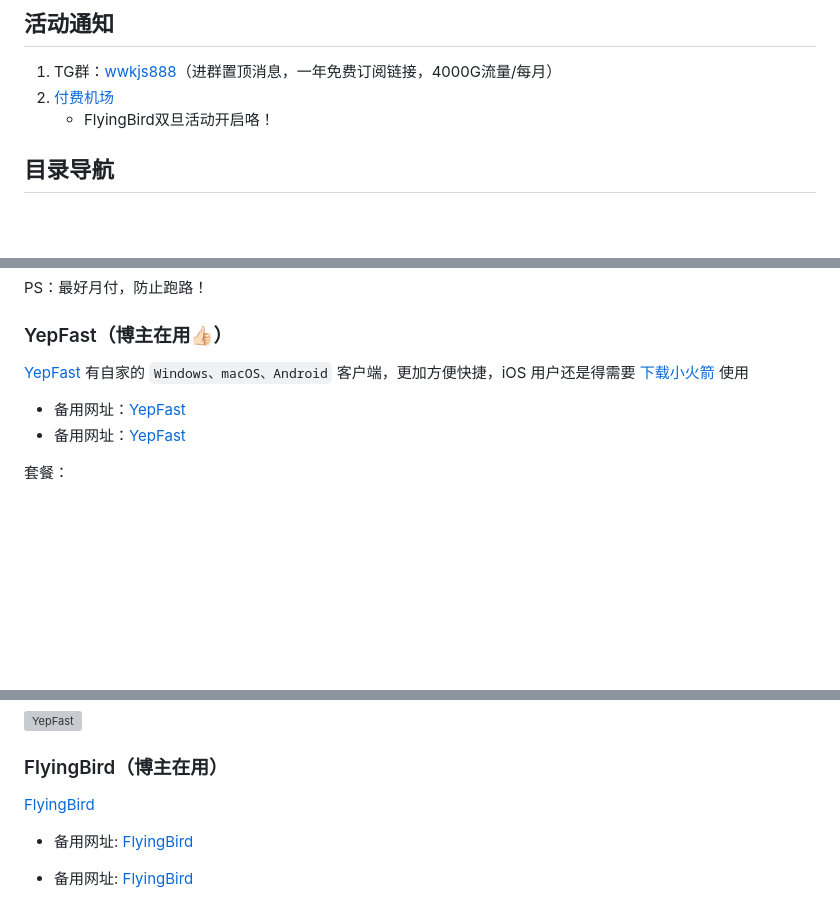
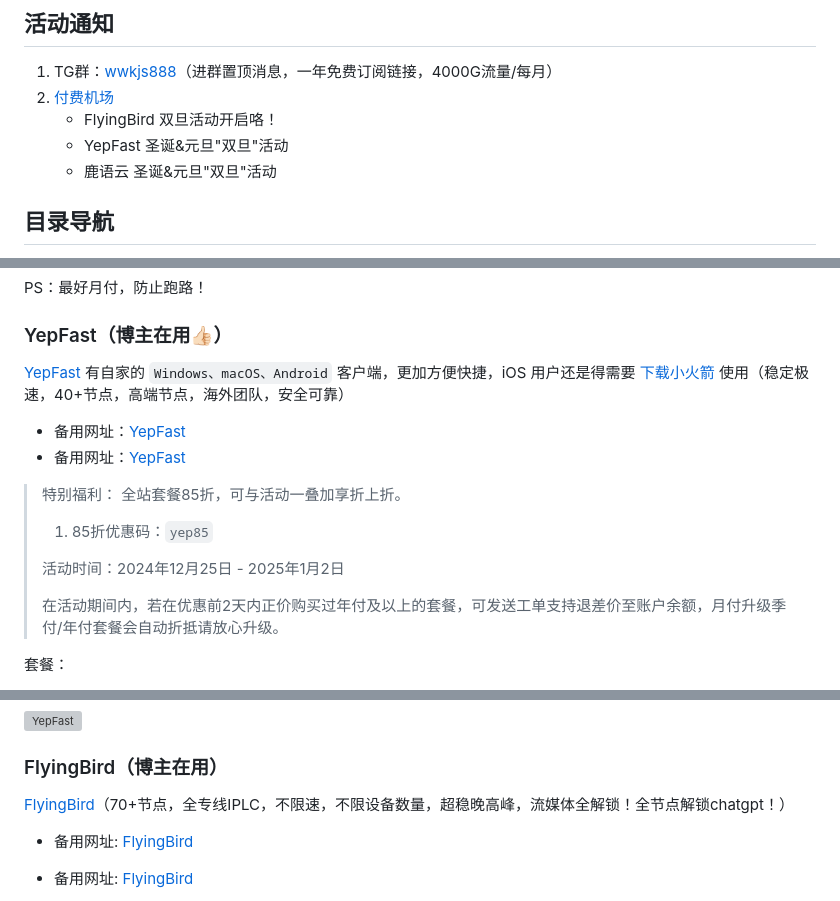
Before and after one commit to dongyubin/Free-AppleId-Serve, a Markdown page: README.md, 3 parts joined by grey strips. Drawn GitHub-style; folded sections open; blank space fills up the shorter version; grey boxes are pictures that could not be loaded.

```diff
--- a/README.md
+++ b/README.md
@@ -11,7 +11,9 @@
 
 1. TG群：[wwkjs888](https://t.me/wwkjs888)（进群置顶消息，一年免费订阅链接，4000G流量/每月）
 1. [付费机场](#付费机场推荐)
-   - FlyingBird双旦活动开启咯！
+   - FlyingBird 双旦活动开启咯！
+   - YepFast 圣诞&元旦"双旦"活动
+   - 鹿语云 圣诞&元旦"双旦"活动
 
 ## 目录导航
 
@@ -349,10 +351,18 @@ PS：最好月付，防止跑路！
 
 ### YepFast（博主在用👍🏻）
 
-[YepFast](https://dash.yep.top/#/auth/signup;referral=G8n2THKO) 有自家的 `Windows、macOS、Android` 客户端，更加方便快捷，iOS 用户还是得需要 [下载小火箭](#shadowrocket账号) 使用
+[YepFast](https://dash.yep.top/#/auth/signup;referral=G8n2THKO) 有自家的 `Windows、macOS、Android` 客户端，更加方便快捷，iOS 用户还是得需要 [下载小火箭](#shadowrocket账号) 使用（稳定极速，40+节点，高端节点，海外团队，安全可靠）
 
 - 备用网址：[YepFast](https://panel.yepfast.cc/#/auth/signup;referral=G8n2THKO)
 - 备用网址：[YepFast](https://panel.yepfast.xyz/#/auth/signup;referral=G8n2THKO)
+
+>特别福利： 全站套餐85折，可与活动一叠加享折上折。
+>
+>1. 85折优惠码：`yep85`
+>
+>活动时间：2024年12月25日 - 2025年1月2日
+>
+>在活动期间内，若在优惠前2天内正价购买过年付及以上的套餐，可发送工单支持退差价至账户余额，月付升级季付/年付套餐会自动折抵请放心升级。
 
 套餐：
 
@@ -378,7 +388,7 @@ PS：最好月付，防止跑路！
 
 ### FlyingBird（博主在用）
 
-[FlyingBird](https://fbinv02.fbaff.cc/auth/register?code=jvQ5)
+[FlyingBird](https://fbinv02.fbaff.cc/auth/register?code=jvQ5)（70+节点，全专线IPLC，不限速，不限设备数量，超稳晚高峰，流媒体全解锁！全节点解锁chatgpt！）
 
 - 备用网址: [FlyingBird](https://www.fbweb.cc/auth/register?code=jvQ5)
 
```
Also changed, not shown: other parts of README.md (+34 -0 lines), images/luyuyun-jiesuo.jpg (added), images/luyuyun.jpg (added).
